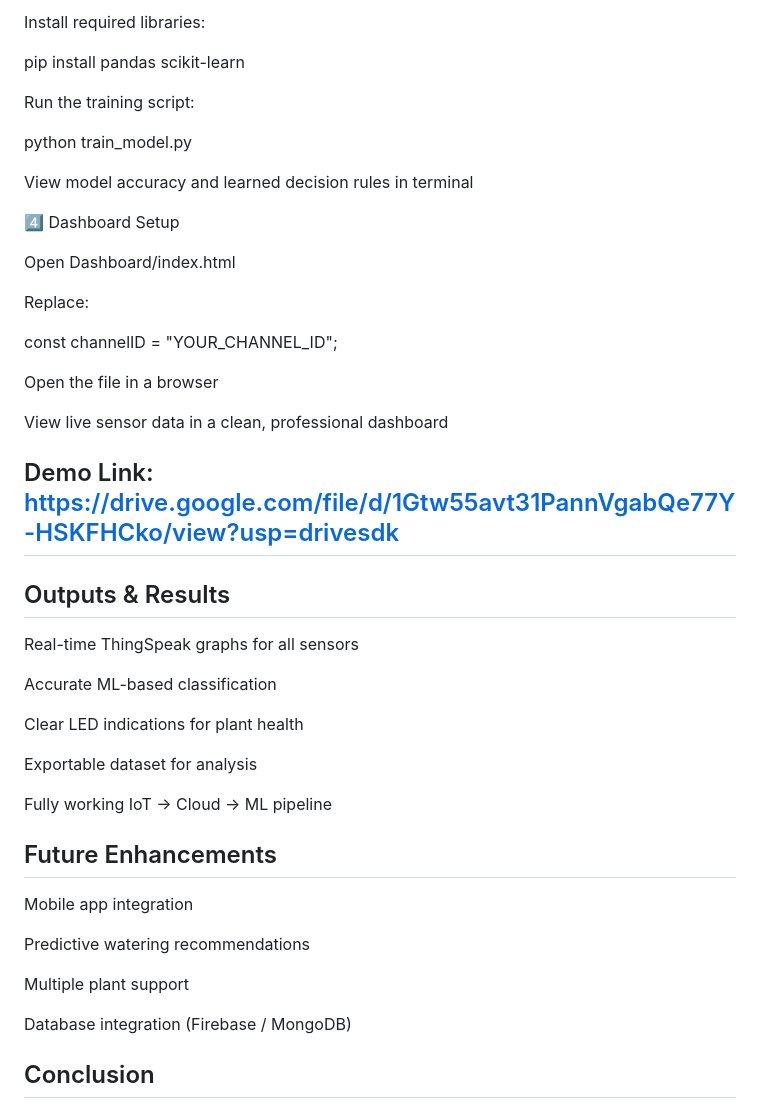
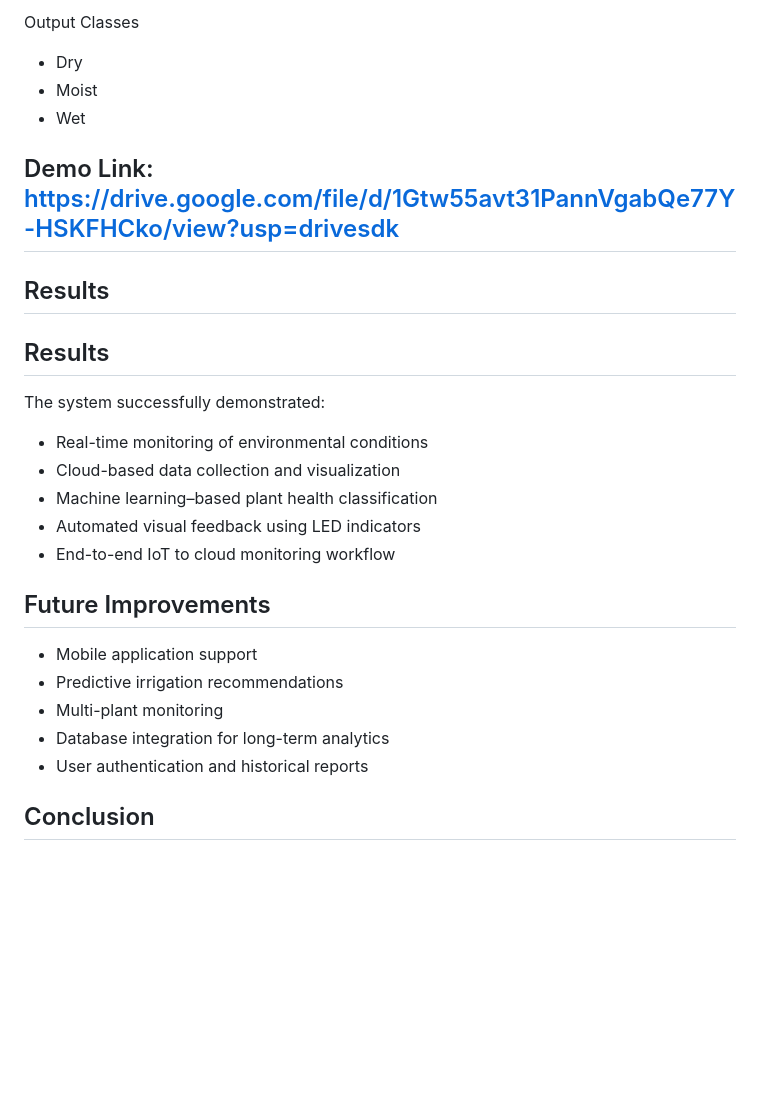
Before and after one commit to rmanasvi2006/Smart-Plant-Health-Monitor, a Markdown page: README.md, the part around one of its changes. GitHub-like rendering; blank space fills up the shorter version.

```diff
--- a/README.md
+++ b/README.md
@@ -182,51 +100,28 @@ Navigate to the ML folder
-Install required libraries:
-
-pip install pandas scikit-learn
-
-
-Run the training script:
-
-python train_model.py
-
-
-View model accuracy and learned decision rules in terminal
-
-4️⃣ Dashboard Setup
-
-Open Dashboard/index.html
-
-Replace:
-
-const channelID = "YOUR_CHANNEL_ID";
-
-
-Open the file in a browser
-
-View live sensor data in a clean, professional dashboard
+Output Classes
+- Dry
+- Moist
+- Wet
 
 ## Demo Link: https://drive.google.com/file/d/1Gtw55avt31PannVgabQe77Y-HSKFHCko/view?usp=drivesdk
 
-## Outputs & Results
+## Results
+## Results
 
-Real-time ThingSpeak graphs for all sensors
+The system successfully demonstrated:
 
-Accurate ML-based classification
+- Real-time monitoring of environmental conditions
+- Cloud-based data collection and visualization
+- Machine learning–based plant health classification
+- Automated visual feedback using LED indicators
+- End-to-end IoT to cloud monitoring workflow
 
-Clear LED indications for plant health
+## Future Improvements
 
-Exportable dataset for analysis
-
-Fully working IoT → Cloud → ML pipeline
-
-## Future Enhancements
-
-Mobile app integration
-
-Predictive watering recommendations
-
-Multiple plant support
-
-Database integration (Firebase / MongoDB)
+- Mobile application support
+- Predictive irrigation recommendations
+- Multi-plant monitoring
+- Database integration for long-term analytics
+- User authentication and historical reports
 
 ## Conclusion
 
```
Also changed, not shown: other parts of README.md (+44 -126 lines).
